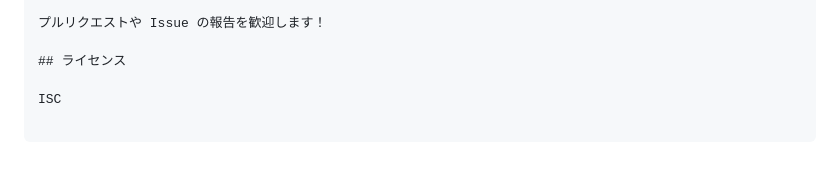
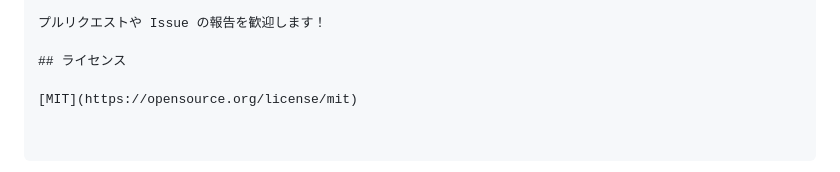
Before and after one commit to kmizu/gs-mark2slides, a Markdown page: README.md, the part around the change. Drawn GitHub-style.

Commit message:
Update README.md
Change License to MIT

```diff
--- a/README.md
+++ b/README.md
@@ -138,4 +138,4 @@ function hello() {
 
 ## ライセンス
 
-ISC
+[MIT](https://opensource.org/license/mit)
```
